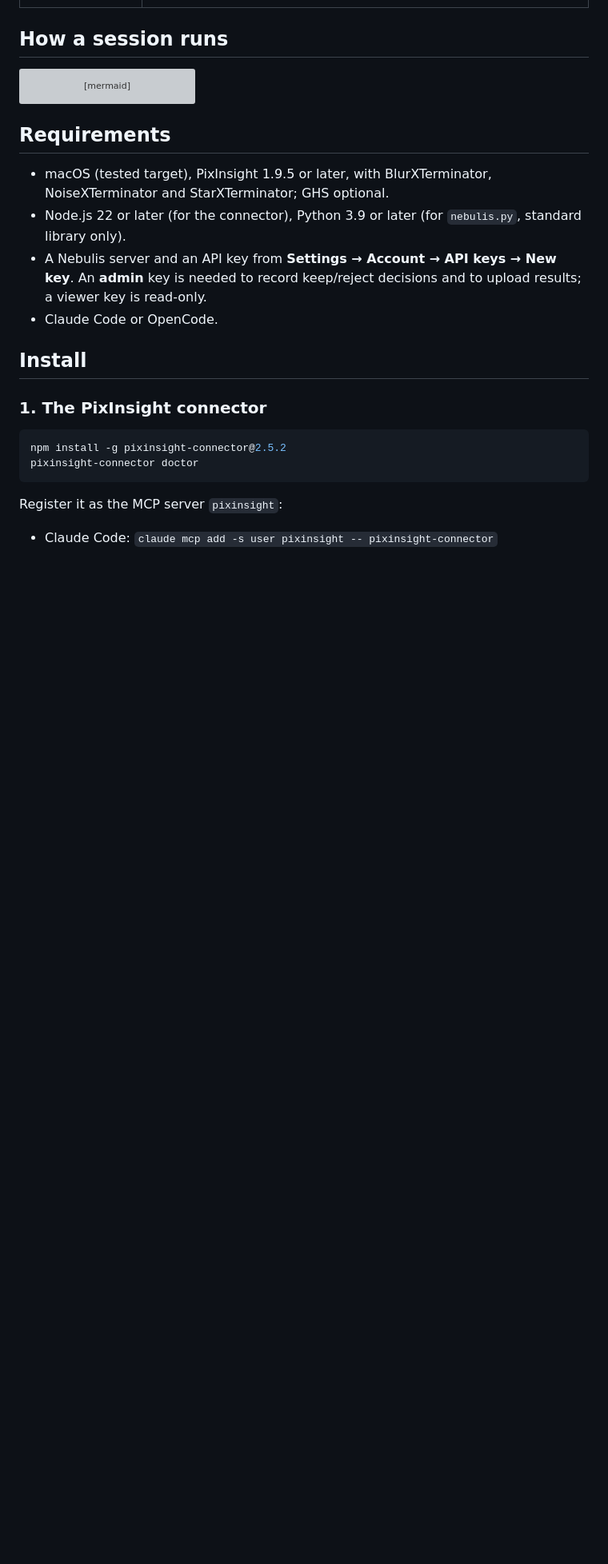
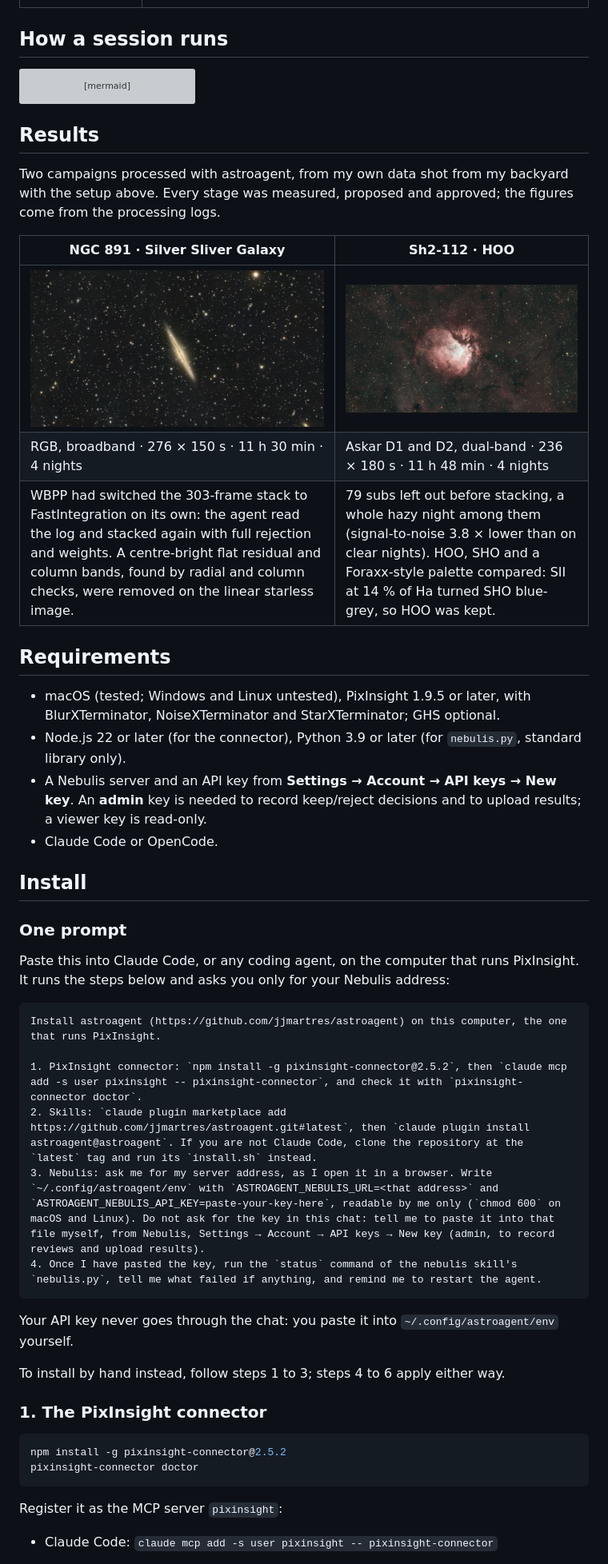
Before and after one commit to jjmartres/astroagent, a Markdown page: README.md, the part around the change. Shown at 80% size. GitHub-like rendering; pictures changed too: site/results/NGC891_RGB_2026-11-15.jpg (added), site/results/SH2-112_HOO_2026-11-16.jpg (added); blank space fills up the shorter version; grey boxes are pictures that could not be loaded.

````diff
--- a/README.md
+++ b/README.md
@@ -35,14 +35,41 @@ flowchart TD
     gate{{"Every stage: numbers, proposal, preview → your approval"}}
 ```
 
+## Results
+
+Two campaigns processed with astroagent, from my own data shot from my backyard with the setup above. Every stage was measured, proposed and approved; the figures come from the processing logs.
+
+| NGC 891 · Silver Sliver Galaxy | Sh2-112 · HOO |
+|---|---|
+| [![NGC 891, RGB](site/results/NGC891_RGB_2026-11-15.jpg)](site/results/NGC891_RGB_2026-11-15.jpg) | [![Sh2-112, HOO](site/results/SH2-112_HOO_2026-11-16.jpg)](site/results/SH2-112_HOO_2026-11-16.jpg) |
+| RGB, broadband · 276 × 150 s · 11 h 30 min · 4 nights | Askar D1 and D2, dual-band · 236 × 180 s · 11 h 48 min · 4 nights |
+| WBPP had switched the 303-frame stack to FastIntegration on its own: the agent read the log and stacked again with full rejection and weights. A centre-bright flat residual and column bands, found by radial and column checks, were removed on the linear starless image. | 79 subs left out before stacking, a whole hazy night among them (signal-to-noise 3.8 × lower than on clear nights). HOO, SHO and a Foraxx-style palette compared: SII at 14 % of Ha turned SHO blue-grey, so HOO was kept. |
+
 ## Requirements
 
-- macOS (tested target), PixInsight 1.9.5 or later, with BlurXTerminator, NoiseXTerminator and StarXTerminator; GHS optional.
+- macOS (tested; Windows and Linux untested), PixInsight 1.9.5 or later, with BlurXTerminator, NoiseXTerminator and StarXTerminator; GHS optional.
 - Node.js 22 or later (for the connector), Python 3.9 or later (for `nebulis.py`, standard library only).
 - A Nebulis server and an API key from **Settings → Account → API keys → New key**. An **admin** key is needed to record keep/reject decisions and to upload results; a viewer key is read-only.
 - Claude Code or OpenCode.
 
 ## Install
+
+### One prompt
+
+Paste this into Claude Code, or any coding agent, on the computer that runs PixInsight. It runs the steps below and asks you only for your Nebulis address:
+
+```text
+Install astroagent (https://github.com/jjmartres/astroagent) on this computer, the one that runs PixInsight.
+
+1. PixInsight connector: `npm install -g pixinsight-connector@2.5.2`, then `claude mcp add -s user pixinsight -- pixinsight-connector`, and check it with `pixinsight-connector doctor`.
+2. Skills: `claude plugin marketplace add https://github.com/jjmartres/astroagent.git#latest`, then `claude plugin install astroagent@astroagent`. If you are not Claude Code, clone the repository at the `latest` tag and run its `install.sh` instead.
+3. Nebulis: ask me for my server address, as I open it in a browser. Write `~/.config/astroagent/env` with `ASTROAGENT_NEBULIS_URL=<that address>` and `ASTROAGENT_NEBULIS_API_KEY=paste-your-key-here`, readable by me only (`chmod 600` on macOS and Linux). Do not ask for the key in this chat: tell me to paste it into that file myself, from Nebulis, Settings → Account → API keys → New key (admin, to record reviews and upload results).
+4. Once I have pasted the key, run the `status` command of the nebulis skill's `nebulis.py`, tell me what failed if anything, and remind me to restart the agent.
+```
+
+Your API key never goes through the chat: you paste it into `~/.config/astroagent/env` yourself.
+
+To install by hand instead, follow steps 1 to 3; steps 4 to 6 apply either way.
 
 ### 1. The PixInsight connector
 
````
Also changed, not shown: 3 other files.
